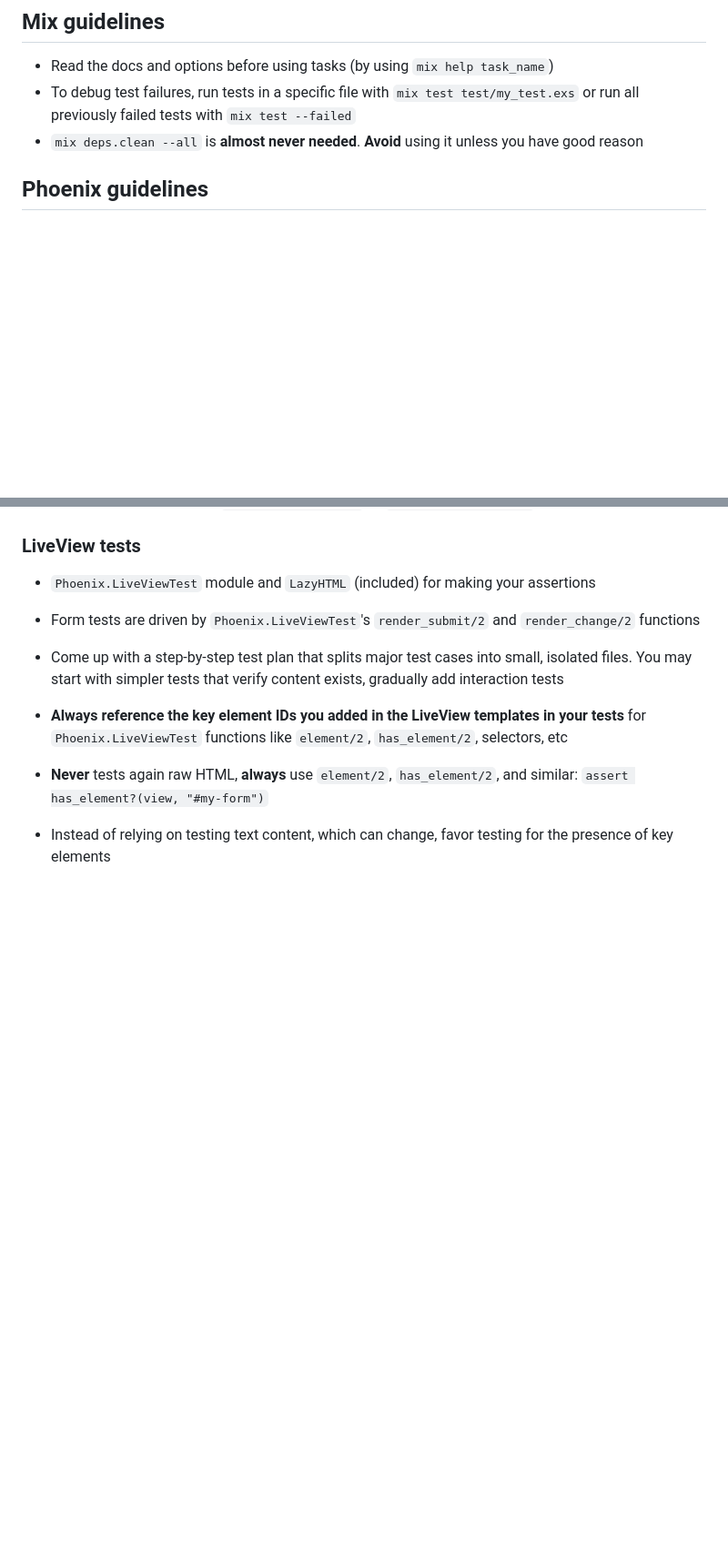
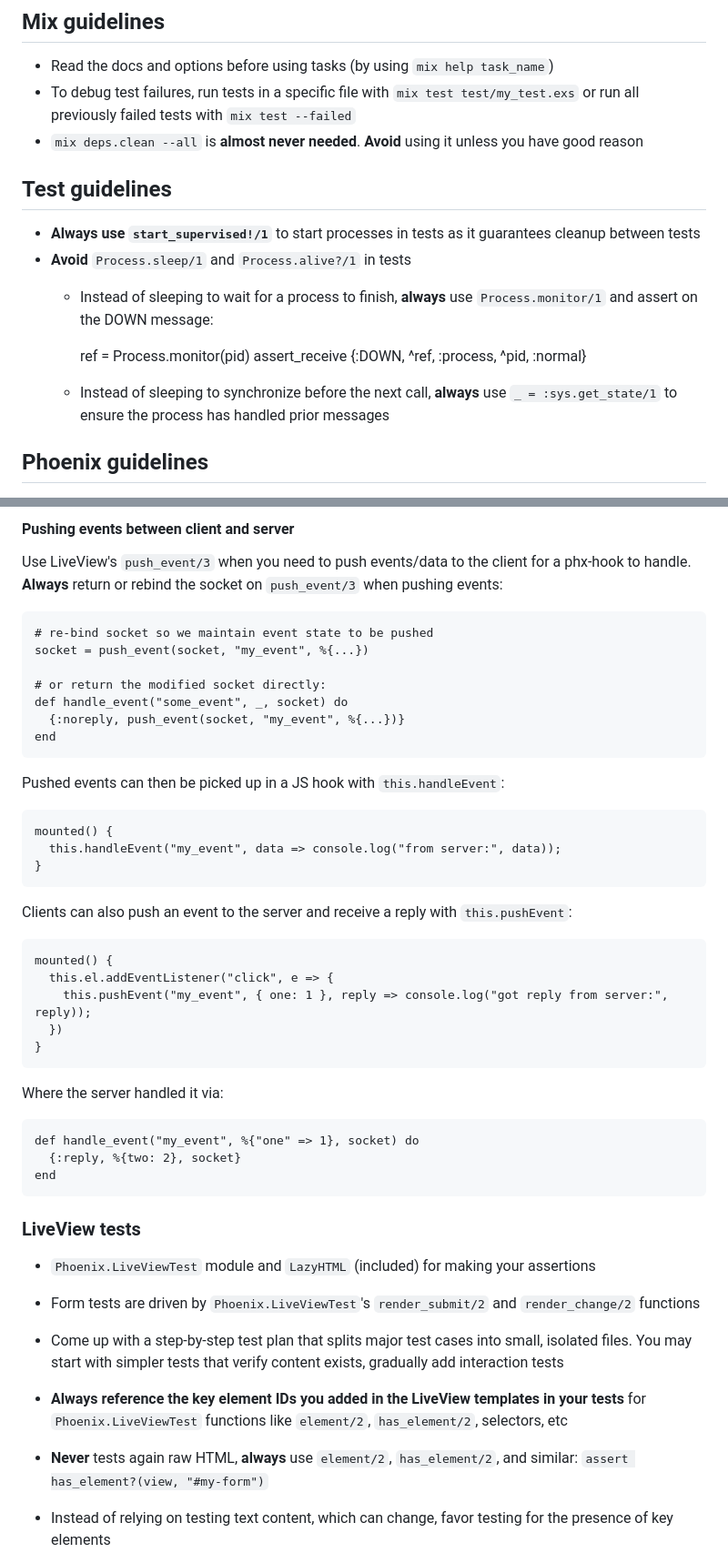
Before and after one commit to DeedleFake/pinventory, a Markdown page: AGENTS.md, 2 parts joined by grey strips. Shown at 91% size. GitHub-like rendering; blank space fills up the shorter version.

Commit message:
update AGENTS.md from newer templates

```diff
--- a/AGENTS.md
+++ b/AGENTS.md
@@ -90,6 +90,17 @@ custom classes must fully style the input
 - Read the docs and options before using tasks (by using `mix help task_name`)
 - To debug test failures, run tests in a specific file with `mix test test/my_test.exs` or run all previously failed tests with `mix test --failed`
 - `mix deps.clean --all` is **almost never needed**. **Avoid** using it unless you have good reason
+
+## Test guidelines
+
+- **Always use `start_supervised!/1`** to start processes in tests as it guarantees cleanup between tests
+- **Avoid** `Process.sleep/1` and `Process.alive?/1` in tests
+  - Instead of sleeping to wait for a process to finish, **always** use `Process.monitor/1` and assert on the DOWN message:
+
+      ref = Process.monitor(pid)
+      assert_receive {:DOWN, ^ref, :process, ^pid, :normal}
+
+   - Instead of sleeping to synchronize before the next call, **always** use `_ = :sys.get_state/1` to ensure the process has handled prior messages
 <!-- phoenix:elixir-end -->
 
 <!-- phoenix:phoenix-start -->
@@ -253,3 +336,35 @@ custom classes must fully style the input
+#### Pushing events between client and server
+
+Use LiveView's `push_event/3` when you need to push events/data to the client for a phx-hook to handle.
+**Always** return or rebind the socket on `push_event/3` when pushing events:
+
+    # re-bind socket so we maintain event state to be pushed
+    socket = push_event(socket, "my_event", %{...})
+
+    # or return the modified socket directly:
+    def handle_event("some_event", _, socket) do
+      {:noreply, push_event(socket, "my_event", %{...})}
+    end
+
+Pushed events can then be picked up in a JS hook with `this.handleEvent`:
+
+    mounted() {
+      this.handleEvent("my_event", data => console.log("from server:", data));
+    }
+
+Clients can also push an event to the server and receive a reply with `this.pushEvent`:
+
+    mounted() {
+      this.el.addEventListener("click", e => {
+        this.pushEvent("my_event", { one: 1 }, reply => console.log("got reply from server:", reply));
+      })
+    }
+
+Where the server handled it via:
+
+    def handle_event("my_event", %{"one" => 1}, socket) do
+      {:reply, %{two: 2}, socket}
+    end
 
 ### LiveView tests
 
```
Also changed, not shown: other parts of AGENTS.md (+83 -11 lines).
